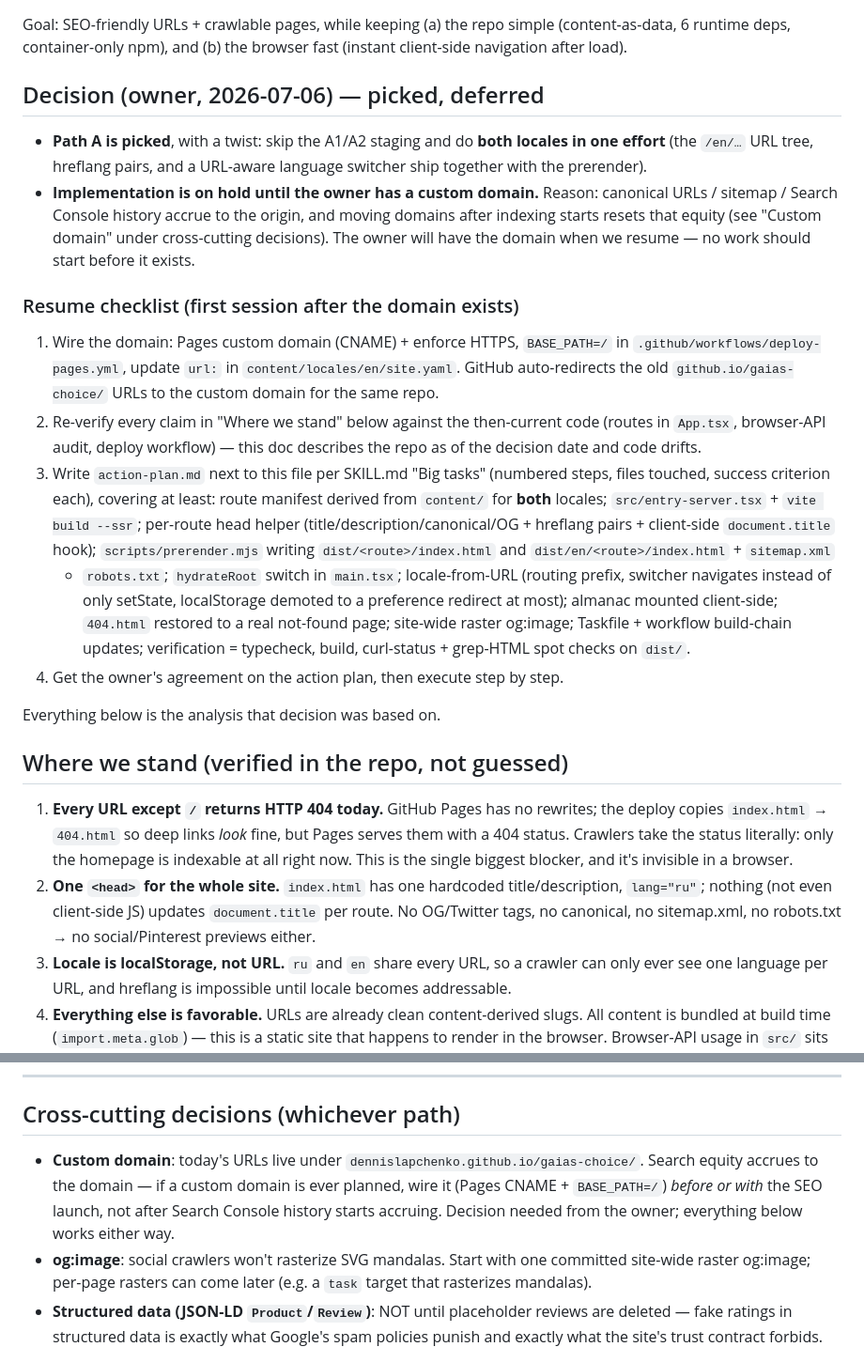
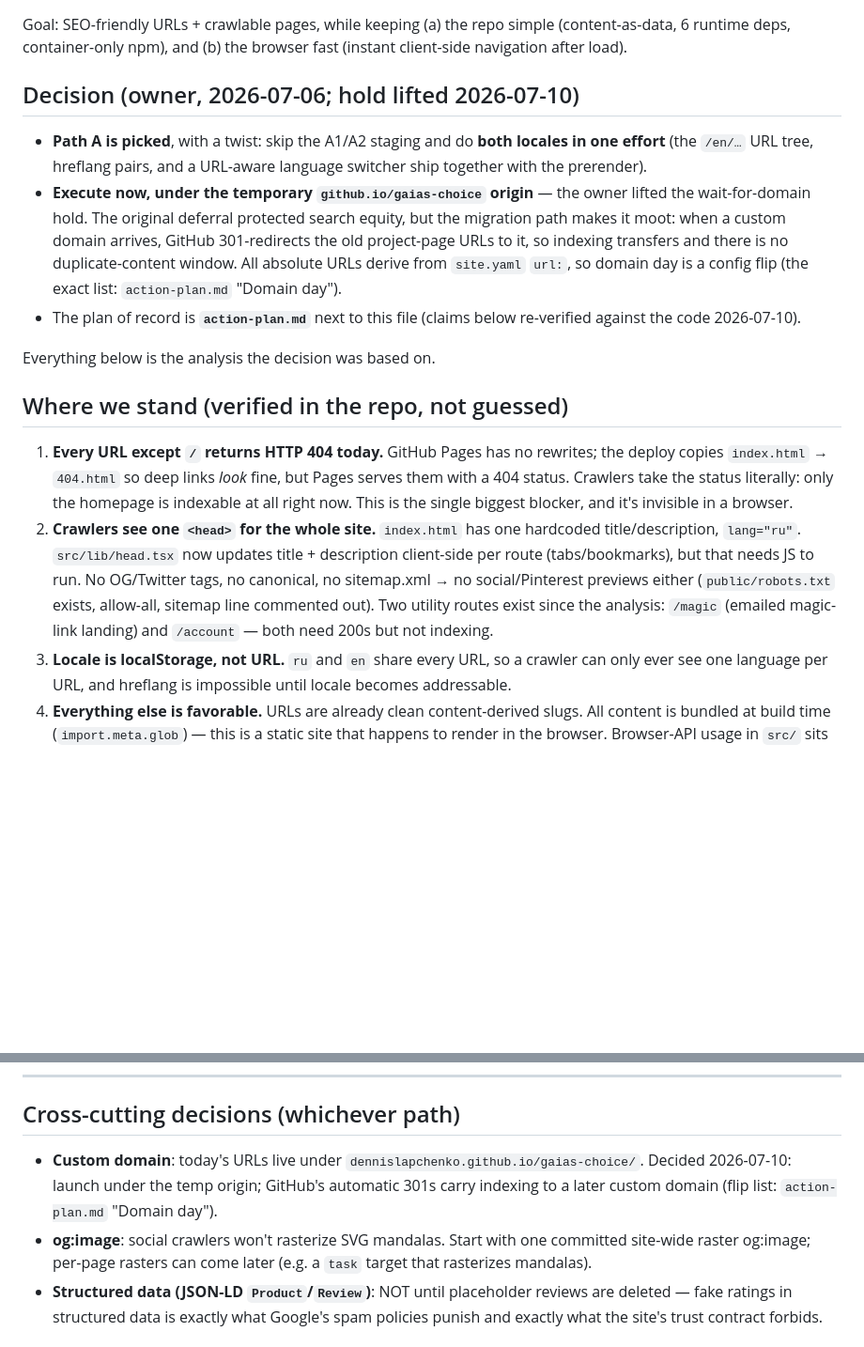
Before and after one commit to dennislapchenko/gaias-choice, a Markdown page: context/seo/seo-paths.md, 2 parts joined by grey strips. Shown at 94% size. Rendered like a GitHub page; blank space fills up the shorter version.

Commit message:
docs: seo action plan — wait-for-domain hold lifted, ship under temp origin
Co-Authored-By: Claude Fable 5 <noreply@anthropic.com>

```diff
--- a/context/seo/seo-paths.md
+++ b/context/seo/seo-paths.md
@@ -4,42 +4,22 @@ Goal: SEO-friendly URLs + crawlable pages, while keeping (a) the repo simple
 (content-as-data, 6 runtime deps, container-only npm), and (b) the browser
 fast (instant client-side navigation after load).
 
-## Decision (owner, 2026-07-06) — picked, deferred
+## Decision (owner, 2026-07-06; hold lifted 2026-07-10)
 
 - **Path A is picked**, with a twist: skip the A1/A2 staging and do **both
   locales in one effort** (the `/en/…` URL tree, hreflang pairs, and a
   URL-aware language switcher ship together with the prerender).
-- **Implementation is on hold until the owner has a custom domain.** Reason:
-  canonical URLs / sitemap / Search Console history accrue to the origin, and
-  moving domains after indexing starts resets that equity (see "Custom
-  domain" under cross-cutting decisions). The owner will have the domain when
-  we resume — no work should start before it exists.
+- **Execute now, under the temporary `github.io/gaias-choice` origin** — the
+  owner lifted the wait-for-domain hold. The original deferral protected
+  search equity, but the migration path makes it moot: when a custom domain
+  arrives, GitHub 301-redirects the old project-page URLs to it, so indexing
+  transfers and there is no duplicate-content window. All absolute URLs
+  derive from `site.yaml` `url:`, so domain day is a config flip (the exact
+  list: `action-plan.md` "Domain day").
+- The plan of record is **`action-plan.md`** next to this file (claims below
+  re-verified against the code 2026-07-10).
 
-### Resume checklist (first session after the domain exists)
-
-1. Wire the domain: Pages custom domain (CNAME) + enforce HTTPS,
-   `BASE_PATH=/` in `.github/workflows/deploy-pages.yml`, update `url:` in
-   `content/locales/en/site.yaml`. GitHub auto-redirects the old
-   `github.io/gaias-choice/` URLs to the custom domain for the same repo.
-2. Re-verify every claim in "Where we stand" below against the then-current
-   code (routes in `App.tsx`, browser-API audit, deploy workflow) — this doc
-   describes the repo as of the decision date and code drifts.
-3. Write `action-plan.md` next to this file per SKILL.md "Big tasks"
-   (numbered steps, files touched, success criterion each), covering at
-   least: route manifest derived from `content/` for **both** locales;
-   `src/entry-server.tsx` + `vite build --ssr`; per-route head helper
-   (title/description/canonical/OG + hreflang pairs + client-side
-   `document.title` hook); `scripts/prerender.mjs` writing
-   `dist/<route>/index.html` and `dist/en/<route>/index.html` + `sitemap.xml`
-   + `robots.txt`; `hydrateRoot` switch in `main.tsx`; locale-from-URL
-   (routing prefix, switcher navigates instead of only setState, localStorage
-   demoted to a preference redirect at most); almanac mounted client-side;
-   `404.html` restored to a real not-found page; site-wide raster og:image;
-   Taskfile + workflow build-chain updates; verification = typecheck, build,
-   curl-status + grep-HTML spot checks on `dist/`.
-4. Get the owner's agreement on the action plan, then execute step by step.
-
-Everything below is the analysis that decision was based on.
+Everything below is the analysis the decision was based on.
 
 ## Where we stand (verified in the repo, not guessed)
 
@@ -48,10 +28,14 @@ Everything below is the analysis that decision was based on.
    fine, but Pages serves them with a 404 status. Crawlers take the status
    literally: only the homepage is indexable at all right now. This is the
    single biggest blocker, and it's invisible in a browser.
-2. **One `<head>` for the whole site.** `index.html` has one hardcoded
-   title/description, `lang="ru"`; nothing (not even client-side JS) updates
-   `document.title` per route. No OG/Twitter tags, no canonical, no
-   sitemap.xml, no robots.txt → no social/Pinterest previews either.
+2. **Crawlers see one `<head>` for the whole site.** `index.html` has one
+   hardcoded title/description, `lang="ru"`. `src/lib/head.tsx` now updates
+   title + description client-side per route (tabs/bookmarks), but that needs
+   JS to run. No OG/Twitter tags, no canonical, no sitemap.xml → no
+   social/Pinterest previews either (`public/robots.txt` exists, allow-all,
+   sitemap line commented out). Two utility routes exist since the analysis:
+   `/magic` (emailed magic-link landing) and `/account` — both need 200s but
+   not indexing.
 3. **Locale is localStorage, not URL.** `ru` and `en` share every URL, so a
    crawler can only ever see one language per URL, and hreflang is impossible
    until locale becomes addressable.
@@ -173,11 +157,9 @@ trimming.
 ## Cross-cutting decisions (whichever path)
 
 - **Custom domain**: today's URLs live under
-  `dennislapchenko.github.io/gaias-choice/`. Search equity accrues to the
-  domain — if a custom domain is ever planned, wire it (Pages CNAME +
-  `BASE_PATH=/`) *before or with* the SEO launch, not after Search Console
-  history starts accruing. Decision needed from the owner; everything below
-  works either way.
+  `dennislapchenko.github.io/gaias-choice/`. Decided 2026-07-10: launch under
+  the temp origin; GitHub's automatic 301s carry indexing to a later custom
+  domain (flip list: `action-plan.md` "Domain day").
 - **og:image**: social crawlers won't rasterize SVG mandalas. Start with one
   committed site-wide raster og:image; per-page rasters can come later
   (e.g. a `task` target that rasterizes mandalas).
```
Also changed, not shown: context/seo/action-plan.md (added, +173 -0 lines).
